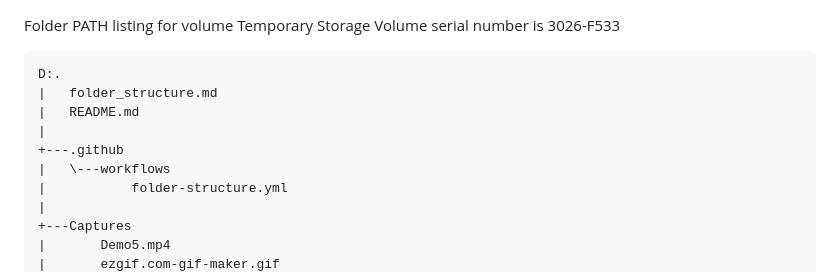
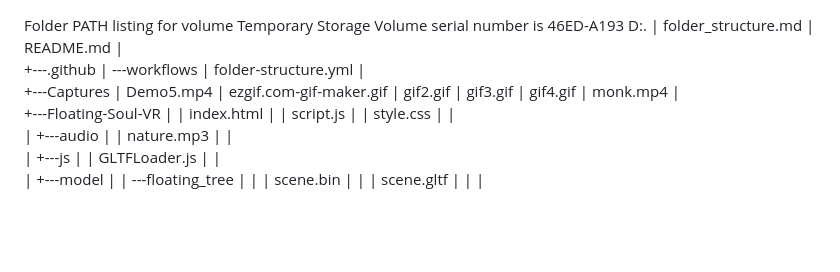
Before and after one commit to ishkapoor2000/DivyaChitta, a Markdown page: folder_structure.md, the part around one of its changes. GitHub-like rendering; blank space fills up the shorter version.

Commit message:
Updated folder structure of repository

````diff
--- a/folder_structure.md
+++ b/folder_structure.md
@@ -1,6 +1,5 @@
 Folder PATH listing for volume Temporary Storage
-Volume serial number is 3026-F533
-```
+Volume serial number is 46ED-A193
 D:.
 |   folder_structure.md
 |   README.md
````
Also changed, not shown: other parts of folder_structure.md (+0 -2 lines).
